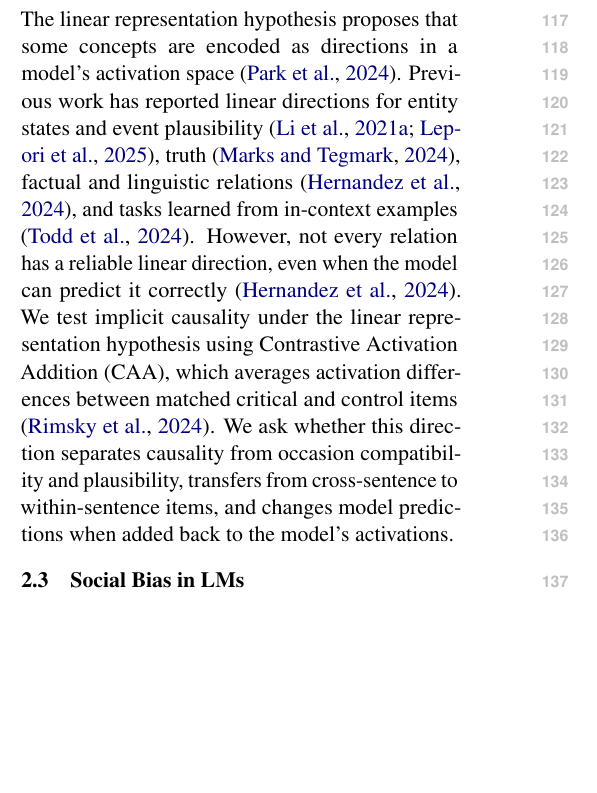
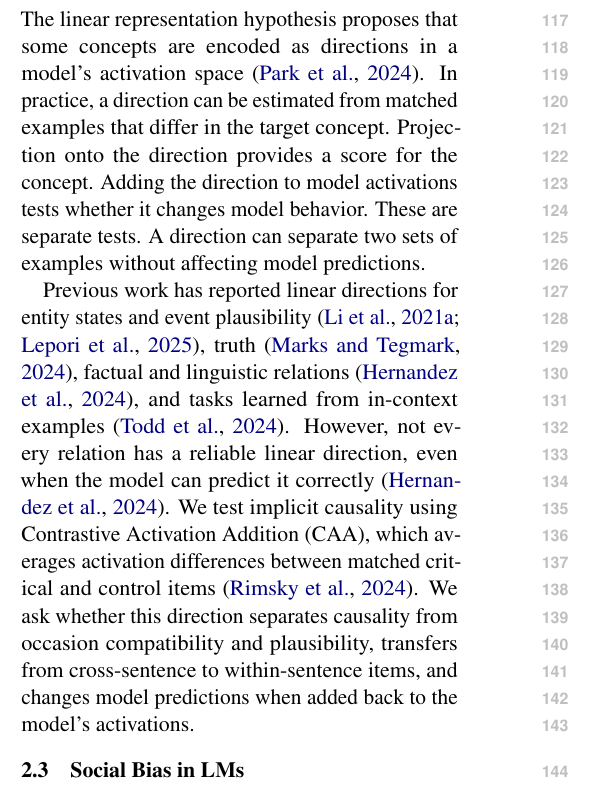
Before and after one commit to SusanWYS/Formatting-Instructions-For-NeurIPS-2026-2-, a LaTeX paper (acl/acl_latex.tex): part of one column of page 2 of 24, cut so that both start at the same text, the shorter picture padded with empty space. Compiled offline with pdfLaTeX.

Commit message:
Updates from Overleaf

```diff
--- a/acl/acl_latex.tex
+++ b/acl/acl_latex.tex
@@ -68,7 +68,9 @@ What a sentence communicates can go beyond its literal content. For example, a c
 
 \subsection{Linear Representation Hypothesis}
 
-The linear representation hypothesis proposes that some concepts are encoded as directions in a model's activation space \citep{park-etal-2024-linear}. Previous work has reported linear directions for entity states and event plausibility \citep{li-etal-2021-implicit,lepori-etal-2026-fantasy}, truth \citep{marks-tegmark-2024-geometry}, factual and linguistic relations \citep{hernandez-etal-2024-linearity}, and tasks learned from in-context examples \citep{todd-etal-2024-function}. However, not every relation has a reliable linear direction, even when the model can predict it correctly \citep{hernandez-etal-2024-linearity}. We test implicit causality under the linear representation hypothesis using Contrastive Activation Addition (CAA), which averages activation differences between matched critical and control items \citep{rimsky-etal-2024-steering}. We ask whether this direction separates causality from occasion compatibility and plausibility, transfers from cross-sentence to within-sentence items, and changes model predictions when added back to the model's activations.
+The linear representation hypothesis proposes that some concepts are encoded as directions in a model's activation space \citep{park-etal-2024-linear}. In practice, a direction can be estimated from matched examples that differ in the target concept. Projection onto the direction provides a score for the concept. Adding the direction to model activations tests whether it changes model behavior. These are separate tests. A direction can separate two sets of examples without affecting model predictions.
+
+Previous work has reported linear directions for entity states and event plausibility \citep{li-etal-2021-implicit,lepori-etal-2026-fantasy}, truth \citep{marks-tegmark-2024-geometry}, factual and linguistic relations \citep{hernandez-etal-2024-linearity}, and tasks learned from in-context examples \citep{todd-etal-2024-function}. However, not every relation has a reliable linear direction, even when the model can predict it correctly \citep{hernandez-etal-2024-linearity}. We test implicit causality using Contrastive Activation Addition (CAA), which averages activation differences between matched critical and control items \citep{rimsky-etal-2024-steering}. We ask whether this direction separates causality from occasion compatibility and plausibility, transfers from cross-sentence to within-sentence items, and changes model predictions when added back to the model's activations.
 
 \subsection{Social Bias in LMs}
 
```
